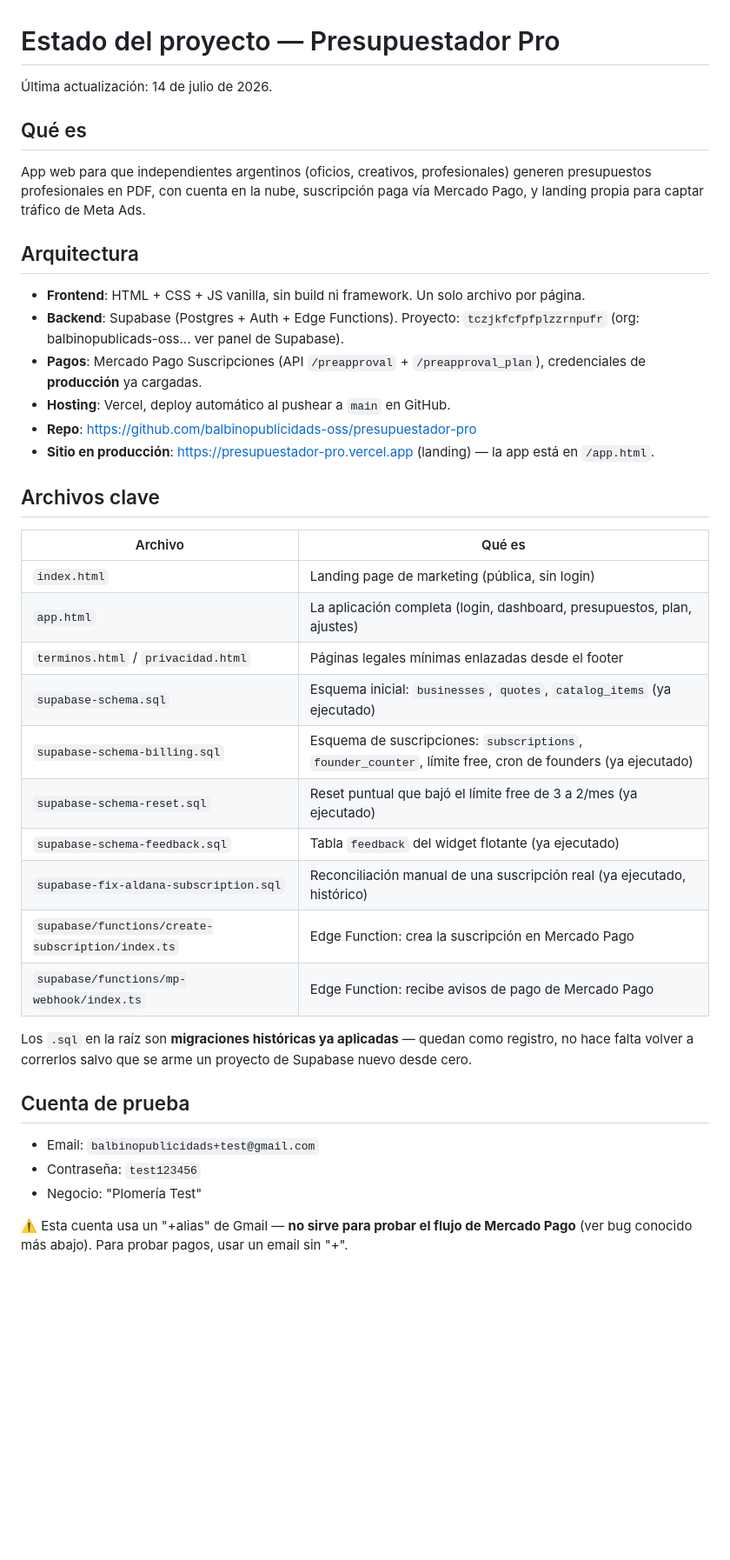
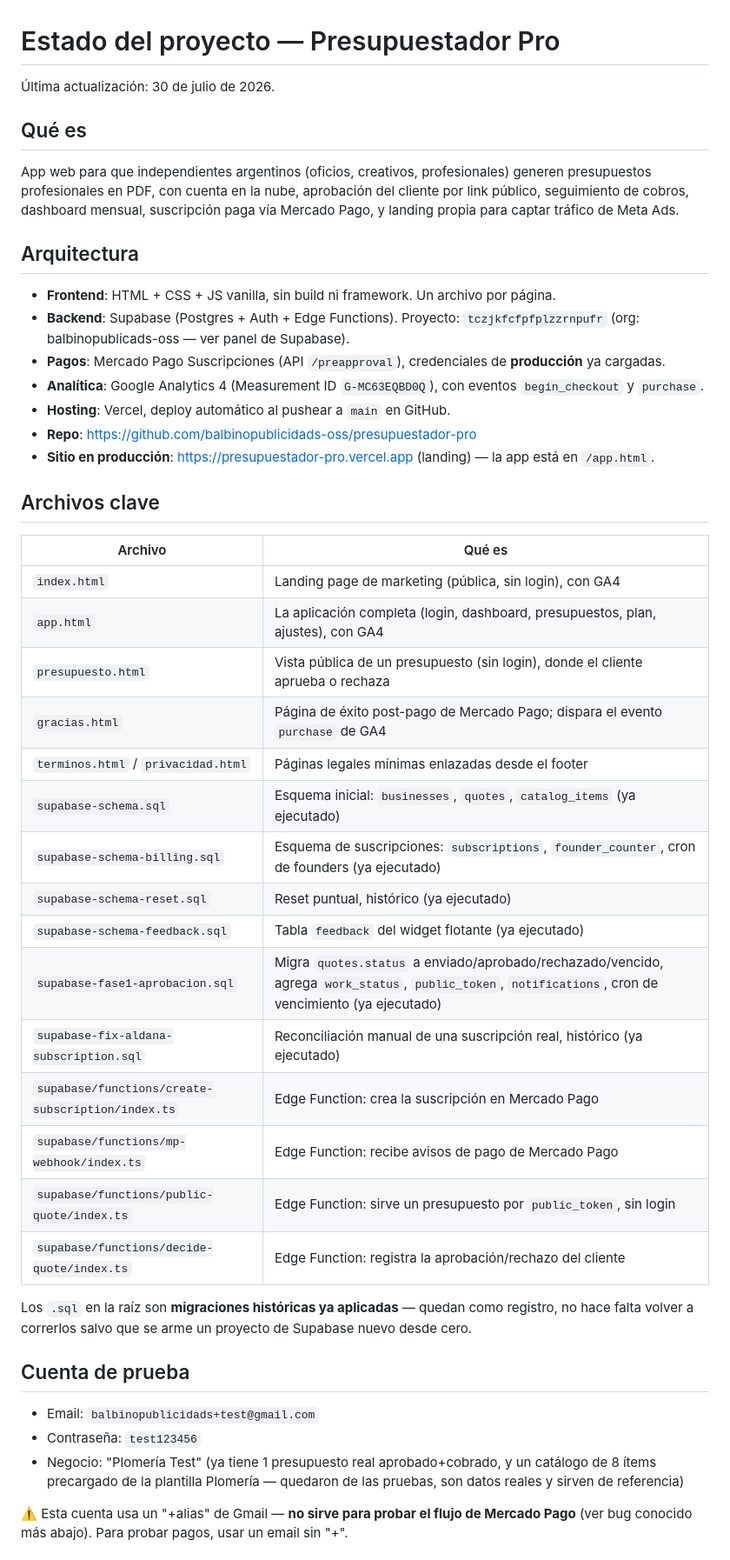
Before and after one commit to balbinopublicidads-oss/presupuestador-pro, a Markdown page: ESTADO.md, the part around one of its changes. Shown at 87% size. Rendered like a GitHub page; blank space fills up the shorter version.

```diff
--- a/ESTADO.md
+++ b/ESTADO.md
@@ -1,16 +1,17 @@
 # Estado del proyecto — Presupuestador Pro
 
-Última actualización: 14 de julio de 2026.
+Última actualización: 30 de julio de 2026.
 
 ## Qué es
 
-App web para que independientes argentinos (oficios, creativos, profesionales) generen presupuestos profesionales en PDF, con cuenta en la nube, suscripción paga vía Mercado Pago, y landing propia para captar tráfico de Meta Ads.
+App web para que independientes argentinos (oficios, creativos, profesionales) generen presupuestos profesionales en PDF, con cuenta en la nube, aprobación del cliente por link público, seguimiento de cobros, dashboard mensual, suscripción paga vía Mercado Pago, y landing propia para captar tráfico de Meta Ads.
 
 ## Arquitectura
 
-- **Frontend**: HTML + CSS + JS vanilla, sin build ni framework. Un solo archivo por página.
-- **Backend**: Supabase (Postgres + Auth + Edge Functions). Proyecto: `tczjkfcfpfplzzrnpufr` (org: balbinopublicads-oss... ver panel de Supabase).
-- **Pagos**: Mercado Pago Suscripciones (API `/preapproval` + `/preapproval_plan`), credenciales de **producción** ya cargadas.
+- **Frontend**: HTML + CSS + JS vanilla, sin build ni framework. Un archivo por página.
+- **Backend**: Supabase (Postgres + Auth + Edge Functions). Proyecto: `tczjkfcfpfplzzrnpufr` (org: balbinopublicads-oss — ver panel de Supabase).
+- **Pagos**: Mercado Pago Suscripciones (API `/preapproval`), credenciales de **producción** ya cargadas.
+- **Analítica**: Google Analytics 4 (Measurement ID `G-MC63EQBD0Q`), con eventos `begin_checkout` y `purchase`.
 - **Hosting**: Vercel, deploy automático al pushear a `main` en GitHub.
 - **Repo**: https://github.com/balbinopublicidads-oss/presupuestador-pro
 - **Sitio en producción**: https://presupuestador-pro.vercel.app (landing) — la app está en `/app.html`.
@@ -19,16 +20,21 @@ App web para que independientes argentinos (oficios, creativos, profesionales) g
 
 | Archivo | Qué es |
 |---|---|
-| `index.html` | Landing page de marketing (pública, sin login) |
-| `app.html` | La aplicación completa (login, dashboard, presupuestos, plan, ajustes) |
+| `index.html` | Landing page de marketing (pública, sin login), con GA4 |
+| `app.html` | La aplicación completa (login, dashboard, presupuestos, plan, ajustes), con GA4 |
+| `presupuesto.html` | Vista pública de un presupuesto (sin login), donde el cliente aprueba o rechaza |
+| `gracias.html` | Página de éxito post-pago de Mercado Pago; dispara el evento `purchase` de GA4 |
 | `terminos.html` / `privacidad.html` | Páginas legales mínimas enlazadas desde el footer |
 | `supabase-schema.sql` | Esquema inicial: `businesses`, `quotes`, `catalog_items` (ya ejecutado) |
-| `supabase-schema-billing.sql` | Esquema de suscripciones: `subscriptions`, `founder_counter`, límite free, cron de founders (ya ejecutado) |
-| `supabase-schema-reset.sql` | Reset puntual que bajó el límite free de 3 a 2/mes (ya ejecutado) |
+| `supabase-schema-billing.sql` | Esquema de suscripciones: `subscriptions`, `founder_counter`, cron de founders (ya ejecutado) |
+| `supabase-schema-reset.sql` | Reset puntual, histórico (ya ejecutado) |
 | `supabase-schema-feedback.sql` | Tabla `feedback` del widget flotante (ya ejecutado) |
-| `supabase-fix-aldana-subscription.sql` | Reconciliación manual de una suscripción real (ya ejecutado, histórico) |
+| `supabase-fase1-aprobacion.sql` | Migra `quotes.status` a enviado/aprobado/rechazado/vencido, agrega `work_status`, `public_token`, `notifications`, cron de vencimiento (ya ejecutado) |
+| `supabase-fix-aldana-subscription.sql` | Reconciliación manual de una suscripción real, histórico (ya ejecutado) |
 | `supabase/functions/create-subscription/index.ts` | Edge Function: crea la suscripción en Mercado Pago |
 | `supabase/functions/mp-webhook/index.ts` | Edge Function: recibe avisos de pago de Mercado Pago |
+| `supabase/functions/public-quote/index.ts` | Edge Function: sirve un presupuesto por `public_token`, sin login |
+| `supabase/functions/decide-quote/index.ts` | Edge Function: registra la aprobación/rechazo del cliente |
 
 Los `.sql` en la raíz son **migraciones históricas ya aplicadas** — quedan como registro, no hace falta volver a correrlos salvo que se arme un proyecto de Supabase nuevo desde cero.
 
@@ -36,7 +42,7 @@ Los `.sql` en la raíz son **migraciones históricas ya aplicadas** — quedan c
 
 - Email: `balbinopublicidads+test@gmail.com`
 - Contraseña: `test123456`
-- Negocio: "Plomería Test"
+- Negocio: "Plomería Test" (ya tiene 1 presupuesto real aprobado+cobrado, y un catálogo de 8 ítems precargado de la plantilla Plomería — quedaron de las pruebas, son datos reales y sirven de referencia)
 
 ⚠️ Esta cuenta usa un "+alias" de Gmail — **no sirve para probar el flujo de Mercado Pago** (ver bug conocido más abajo). Para probar pagos, usar un email sin "+".
 
```
Also changed, not shown: other parts of ESTADO.md (+41 -22 lines).
